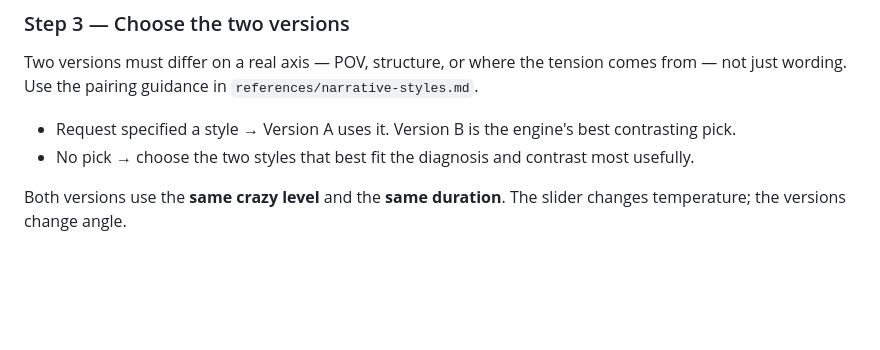
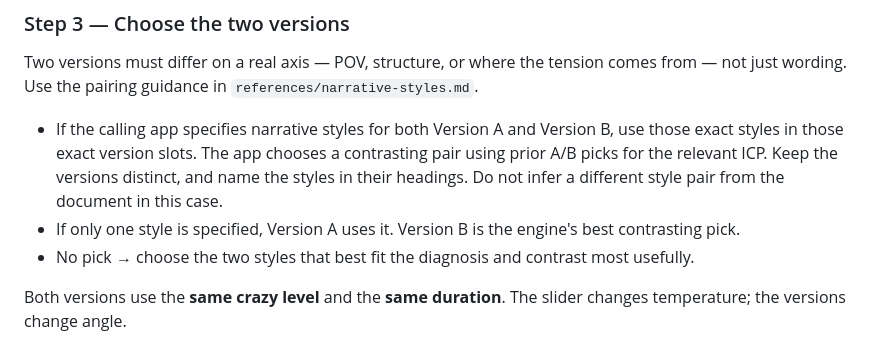
Before and after one commit to minhwuan1234/script-engine, a Markdown page: skill-deploy/magnetic-script-engine/SKILL.md, the part around the change. GitHub-like rendering; blank space fills up the shorter version.

```diff
--- a/skill-deploy/magnetic-script-engine/SKILL.md
+++ b/skill-deploy/magnetic-script-engine/SKILL.md
@@ -62,7 +62,8 @@ If series is recommended: give an episode map (3–6 rows: episode, the one job,
 
 Two versions must differ on a real axis — POV, structure, or where the tension comes from — not just wording. Use the pairing guidance in `references/narrative-styles.md`.
 
-- Request specified a style → Version A uses it. Version B is the engine's best contrasting pick.
+- If the calling app specifies narrative styles for both Version A and Version B, use those exact styles in those exact version slots. The app chooses a contrasting pair using prior A/B picks for the relevant ICP. Keep the versions distinct, and name the styles in their headings. Do not infer a different style pair from the document in this case.
+- If only one style is specified, Version A uses it. Version B is the engine's best contrasting pick.
 - No pick → choose the two styles that best fit the diagnosis and contrast most usefully.
 
 Both versions use the **same crazy level** and the **same duration**. The slider changes temperature; the versions change angle.
```
